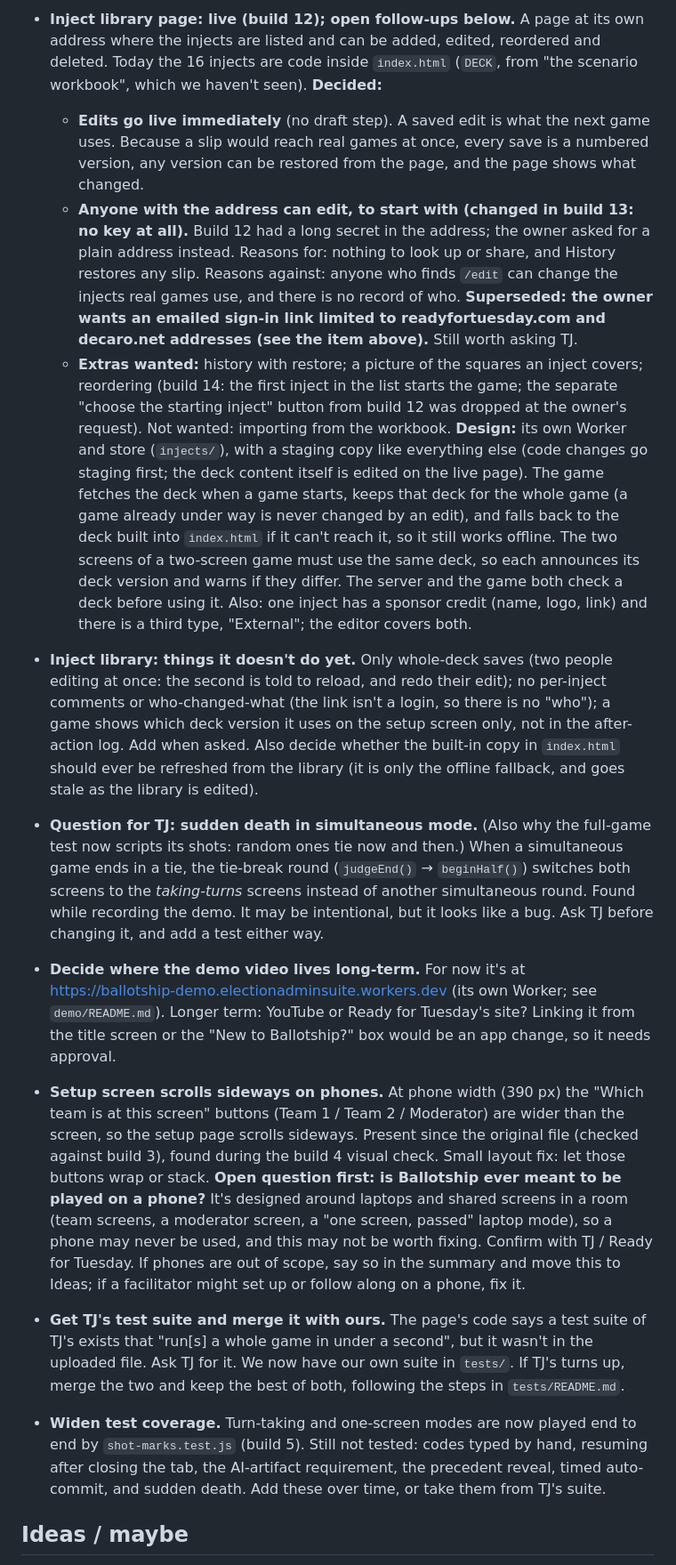
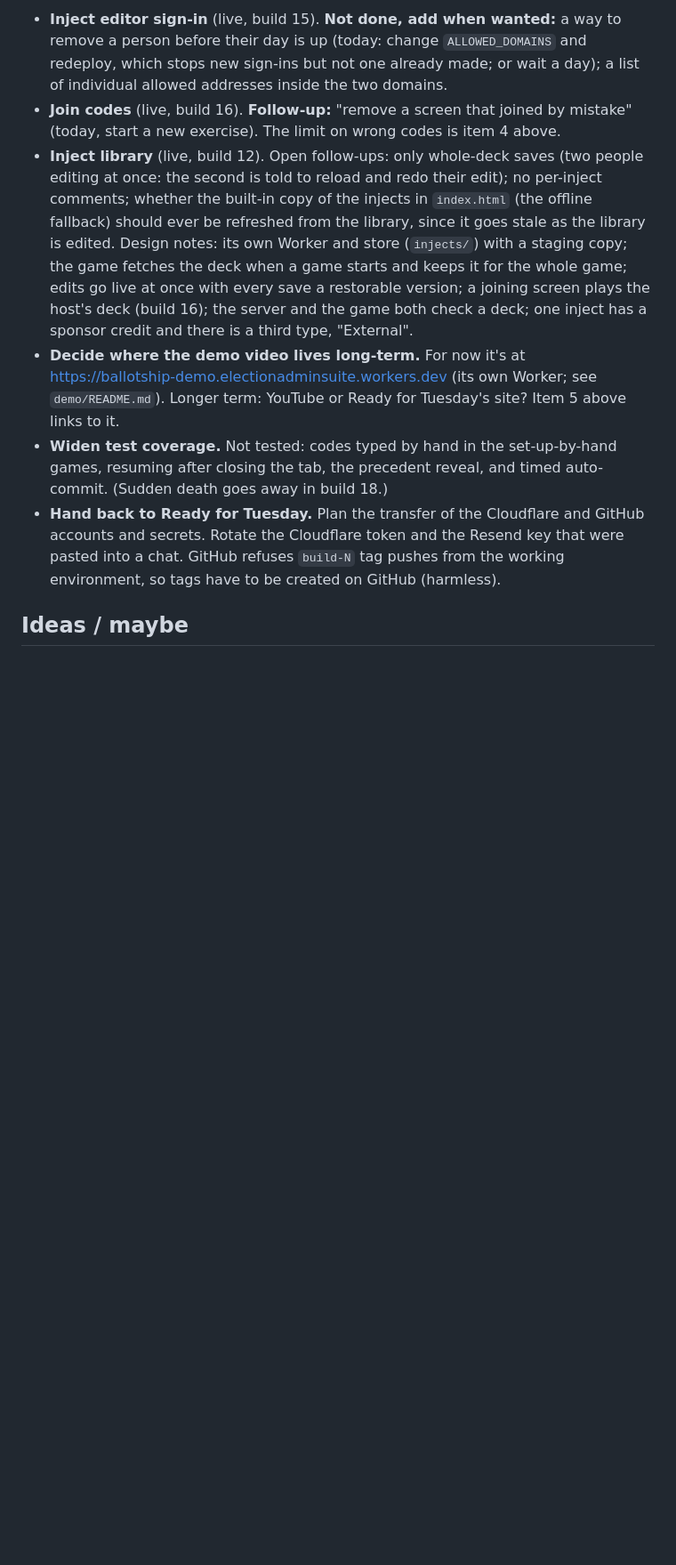
Before and after one commit to freddie4tuesday/ballotship-vibe-code-to-assist-TJ---9-26-26, a Markdown page: ROADMAP.md, the part around one of its changes. Shown at 89% size. GitHub-like rendering; blank space fills up the shorter version.

```diff
--- a/ROADMAP.md
+++ b/ROADMAP.md
@@ -34,51 +33,21 @@ Each item: a short title, then one or two lines on what and why.
-- **Inject library page: live (build 12); open follow-ups below.** A page at its own address where the injects are
-  listed and can be added, edited, reordered and deleted. Today the 16 injects are code inside
-  `index.html` (`DECK`, from "the scenario workbook", which we haven't seen). **Decided:**
-  - **Edits go live immediately** (no draft step). A saved edit is what the next game uses. Because a
-    slip would reach real games at once, every save is a numbered version, any version can be restored
-    from the page, and the page shows what changed.
-  - **Anyone with the address can edit, to start with (changed in build 13: no key at all).** Build 12 had a
-    long secret in the address; the owner asked for a plain address instead. Reasons for: nothing to look up or
-    share, and History restores any slip. Reasons against: anyone who finds `/edit` can change the injects real
-    games use, and there is no record of who. **Superseded: the owner wants an emailed sign-in link limited to
-    readyfortuesday.com and decaro.net addresses (see the item above).** Still worth asking TJ.
-  - **Extras wanted:** history with restore; a picture of the squares an inject covers; reordering (build 14: the first inject in the list starts the game; the separate "choose the
-    starting inject" button from build 12 was dropped at the owner's request). Not wanted: importing from the workbook.
-  **Design:** its own Worker and store (`injects/`), with a staging copy like everything else (code
-  changes go staging first; the deck content itself is edited on the live page). The game fetches the
-  deck when a game starts, keeps that deck for the whole game (a game already under way is never
-  changed by an edit), and falls back to the deck built into `index.html` if it can't reach it, so
-  it still works offline. The two screens of a two-screen game must use the same deck, so each
-  announces its deck version and warns if they differ. The server and the game both check a deck
-  before using it. Also: one inject has a sponsor credit (name, logo, link) and there is a third type,
-  "External"; the editor covers both.
-- **Inject library: things it doesn't do yet.** Only whole-deck saves (two people editing at once: the second is told to reload, and redo their edit); no per-inject comments or who-changed-what (the link isn't a login, so there is no "who"); a game shows which deck version it uses on the setup screen only, not in the after-action log. Add when asked. Also decide whether the built-in copy in `index.html` should ever be refreshed from the library (it is only the offline fallback, and goes stale as the library is edited).
-- **Question for TJ: sudden death in simultaneous mode.** (Also why the full-game test now scripts its shots: random ones tie now and then.) When a simultaneous game ends in a
-  tie, the tie-break round (`judgeEnd()` → `beginHalf()`) switches both screens to the
-  *taking-turns* screens instead of another simultaneous round. Found while recording the demo.
-  It may be intentional, but it looks like a bug. Ask TJ before changing it, and add a test
-  either way.
-- **Decide where the demo video lives long-term.** For now it's at
-  https://ballotship-demo.electionadminsuite.workers.dev (its own Worker; see `demo/README.md`).
-  Longer term: YouTube or Ready for Tuesday's site? Linking it from the title screen or the
-  "New to Ballotship?" box would be an app change, so it needs approval.
-- **Setup screen scrolls sideways on phones.** At phone width (390 px) the "Which team is at
-  this screen" buttons (Team 1 / Team 2 / Moderator) are wider than the screen, so the setup
-  page scrolls sideways. Present since the original file (checked against build 3), found
-  during the build 4 visual check. Small layout fix: let those buttons wrap or stack.
-  **Open question first: is Ballotship ever meant to be played on a phone?** It's designed
-  around laptops and shared screens in a room (team screens, a moderator screen, a
-  "one screen, passed" laptop mode), so a phone may never be used, and this may not be worth
-  fixing. Confirm with TJ / Ready for Tuesday. If phones are out of scope, say so in the summary
-  and move this to Ideas; if a facilitator might set up or follow along on a phone, fix it.
-- **Get TJ's test suite and merge it with ours.** The page's code says a test suite of TJ's
-  exists that "run[s] a whole game in under a second", but it wasn't in the uploaded file. Ask
-  TJ for it. We now have our own suite in `tests/`. If TJ's turns up, merge the two and keep
-  the best of both, following the steps in `tests/README.md`.
-- **Widen test coverage.** Turn-taking and one-screen modes are now played end to end by
-  `shot-marks.test.js` (build 5). Still not tested: codes typed by
-  hand, resuming after closing the tab, the AI-artifact requirement, the precedent reveal,
-  timed auto-commit, and sudden death. Add these over time, or take them from TJ's suite.
+- **Inject editor sign-in** (live, build 15). **Not done, add when wanted:** a way to remove a person before their day is up
+  (today: change `ALLOWED_DOMAINS` and redeploy, which stops new sign-ins but not one already made; or wait a day); a list of
+  individual allowed addresses inside the two domains.
+- **Join codes** (live, build 16). **Follow-up:** "remove a screen that joined by mistake" (today, start a new exercise). The
+  limit on wrong codes is item 4 above.
+- **Inject library** (live, build 12). Open follow-ups: only whole-deck saves (two people editing at once: the second is told to
+  reload and redo their edit); no per-inject comments; whether the built-in copy of the injects in `index.html` (the offline
+  fallback) should ever be refreshed from the library, since it goes stale as the library is edited. Design notes: its own Worker
+  and store (`injects/`) with a staging copy; the game fetches the deck when a game starts and keeps it for the whole game; edits
+  go live at once with every save a restorable version; a joining screen plays the host's deck (build 16); the server and the game
+  both check a deck; one inject has a sponsor credit and there is a third type, "External".
+- **Decide where the demo video lives long-term.** For now it's at https://ballotship-demo.electionadminsuite.workers.dev (its own
+  Worker; see `demo/README.md`). Longer term: YouTube or Ready for Tuesday's site? Item 5 above links to it.
+- **Widen test coverage.** Not tested: codes typed by hand in the set-up-by-hand games, resuming after closing the tab, the
+  precedent reveal, and timed auto-commit. (Sudden death goes away in build 18.)
+- **Hand back to Ready for Tuesday.** Plan the transfer of the Cloudflare and GitHub accounts and secrets. Rotate the Cloudflare
+  token and the Resend key that were pasted into a chat. GitHub refuses `build-N` tag pushes from the working environment, so
+  tags have to be created on GitHub (harmless).
 
 ## Ideas / maybe
 
```
Also changed, not shown: other parts of ROADMAP.md (+40 -30 lines).
